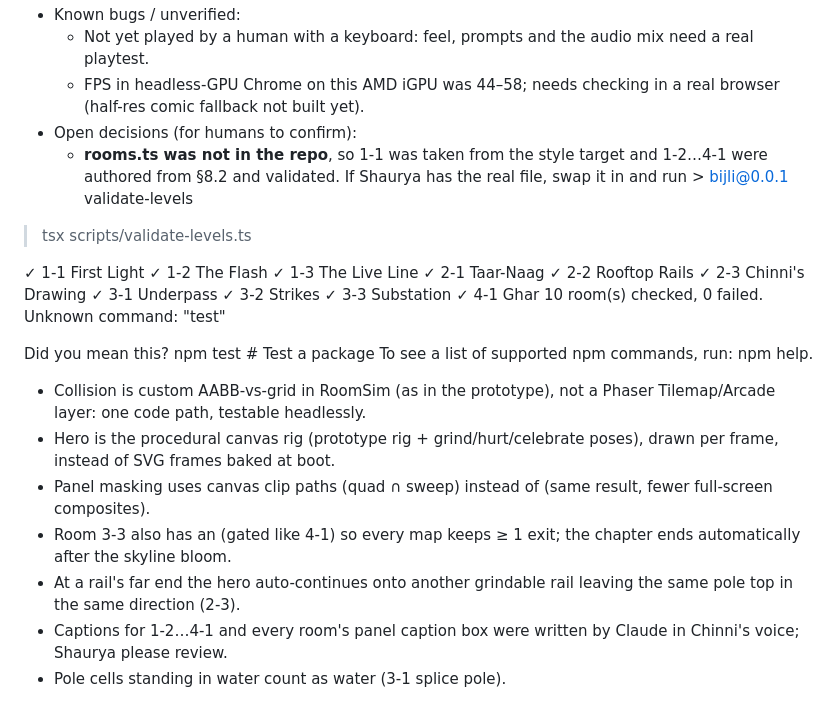
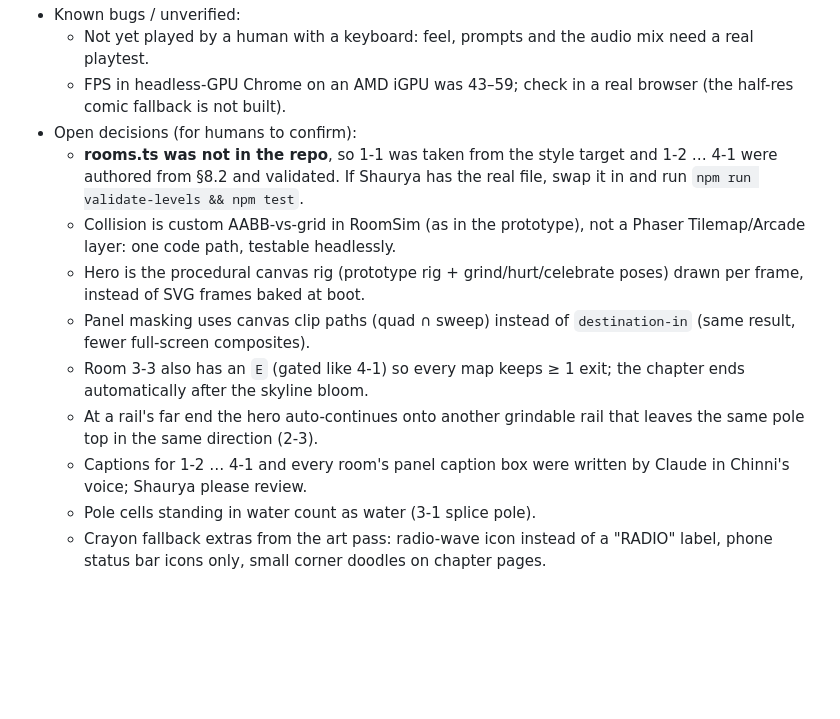
Before and after one commit to NavyaUpd/buggernaut, a Markdown page: CLAUDE.md, the part around one of its changes. Drawn GitHub-style; blank space fills up the shorter version.

Commit message:
docs: fix STATUS formatting
Co-Authored-By: Claude Opus 5.5 <noreply@anthropic.com>

```diff
--- a/CLAUDE.md
+++ b/CLAUDE.md
@@ -469,32 +450,13 @@ dist/assets/index-BMoEYigz.js  1,362.48 kB │ gzip: 372.52 kB
 - Known bugs / unverified:
   - Not yet played by a human with a keyboard: feel, prompts and the audio mix need a real playtest.
-  - FPS in headless-GPU Chrome on this AMD iGPU was 44–58; needs checking in a real browser (half-res comic fallback not built yet).
+  - FPS in headless-GPU Chrome on an AMD iGPU was 43–59; check in a real browser (the half-res comic fallback is not built).
 - Open decisions (for humans to confirm):
-  - **rooms.ts was not in the repo**, so 1-1 was taken from the style target and 1-2…4-1 were authored from §8.2 and validated. If Shaurya has the real file, swap it in and run > bijli@0.0.1 validate-levels
-> tsx scripts/validate-levels.ts
-
-✓ 1-1 First Light
-✓ 1-2 The Flash
-✓ 1-3 The Live Line
-✓ 2-1 Taar-Naag
-✓ 2-2 Rooftop Rails
-✓ 2-3 Chinni's Drawing
-✓ 3-1 Underpass
-✓ 3-2 Strikes
-✓ 3-3 Substation
-✓ 4-1 Ghar
-10 room(s) checked, 0 failed.
-Unknown command: "test"
-
-
-Did you mean this?
-  npm test # Test a package
-To see a list of supported npm commands, run:
-  npm help.
+  - **rooms.ts was not in the repo**, so 1-1 was taken from the style target and 1-2 … 4-1 were authored from §8.2 and validated. If Shaurya has the real file, swap it in and run `npm run validate-levels && npm test`.
   - Collision is custom AABB-vs-grid in RoomSim (as in the prototype), not a Phaser Tilemap/Arcade layer: one code path, testable headlessly.
-  - Hero is the procedural canvas rig (prototype rig + grind/hurt/celebrate poses), drawn per frame, instead of SVG frames baked at boot.
-  - Panel masking uses canvas clip paths (quad ∩ sweep) instead of  (same result, fewer full-screen composites).
-  - Room 3-3 also has an  (gated like 4-1) so every map keeps ≥ 1 exit; the chapter ends automatically after the skyline bloom.
-  - At a rail's far end the hero auto-continues onto another grindable rail leaving the same pole top in the same direction (2-3).
-  - Captions for 1-2…4-1 and every room's panel caption box were written by Claude in Chinni's voice; Shaurya please review.
+  - Hero is the procedural canvas rig (prototype rig + grind/hurt/celebrate poses) drawn per frame, instead of SVG frames baked at boot.
+  - Panel masking uses canvas clip paths (quad ∩ sweep) instead of `destination-in` (same result, fewer full-screen composites).
+  - Room 3-3 also has an `E` (gated like 4-1) so every map keeps ≥ 1 exit; the chapter ends automatically after the skyline bloom.
+  - At a rail's far end the hero auto-continues onto another grindable rail that leaves the same pole top in the same direction (2-3).
+  - Captions for 1-2 … 4-1 and every room's panel caption box were written by Claude in Chinni's voice; Shaurya please review.
   - Pole cells standing in water count as water (3-1 splice pole).
+  - Crayon fallback extras from the art pass: radio-wave icon instead of a "RADIO" label, phone status bar icons only, small corner doodles on chapter pages.
```
Also changed, not shown: other parts of CLAUDE.md (+7 -26 lines).
